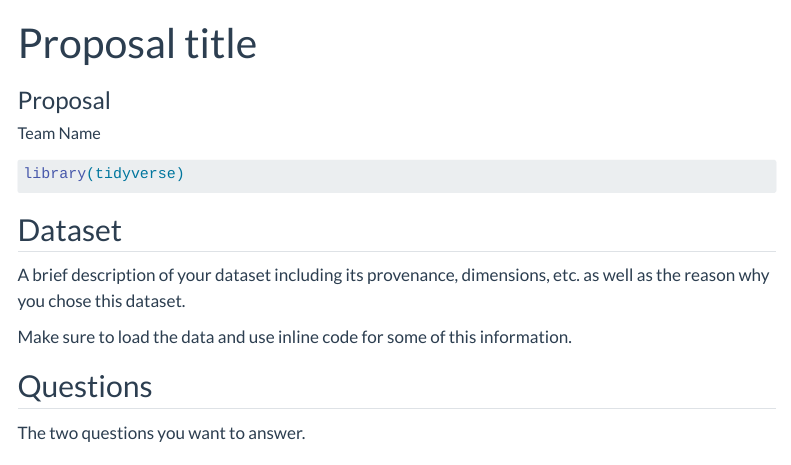
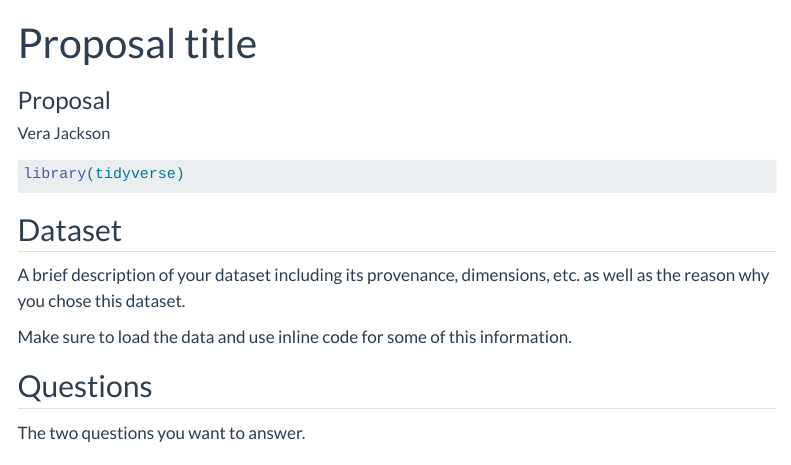
Before and after one commit to INFO-526-SU24/final-project-VeraJSolo, a Quarto document (proposal.qmd): the page in a window 1100 px wide, from its top. Rendered offline with R 4.5, knitr and Pandoc in place of Quarto, with nearby package versions; menus at the side of the page are left out.

Commit message:
Update proposal.qmd
this

```diff
--- a/proposal.qmd
+++ b/proposal.qmd
@@ -2,7 +2,7 @@
 title: "Proposal title"
 subtitle: "Proposal"
 author:
-  - name: "Team Name"
+  - name: "Vera Jackson"
     affiliations:
       - name: "School of Information, University of Arizona"
 description: "Project description"
```
